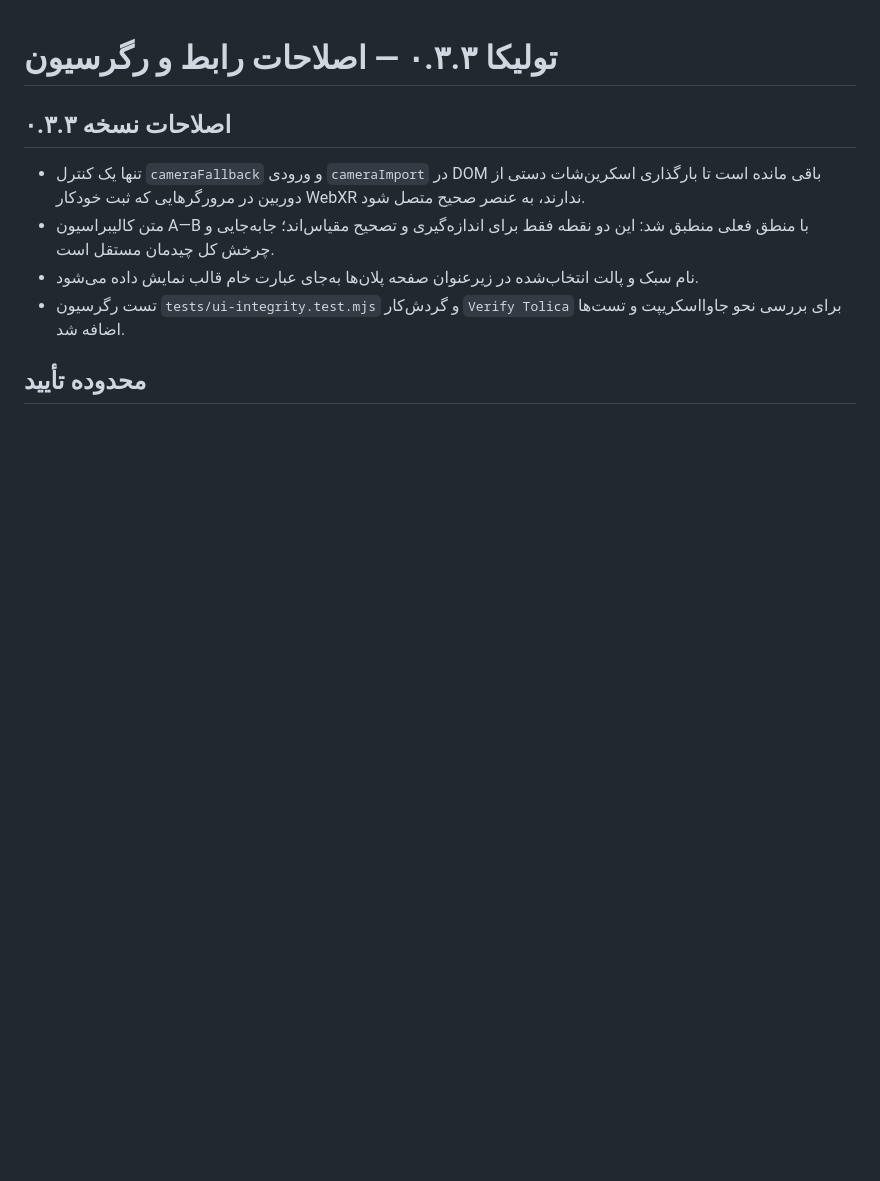
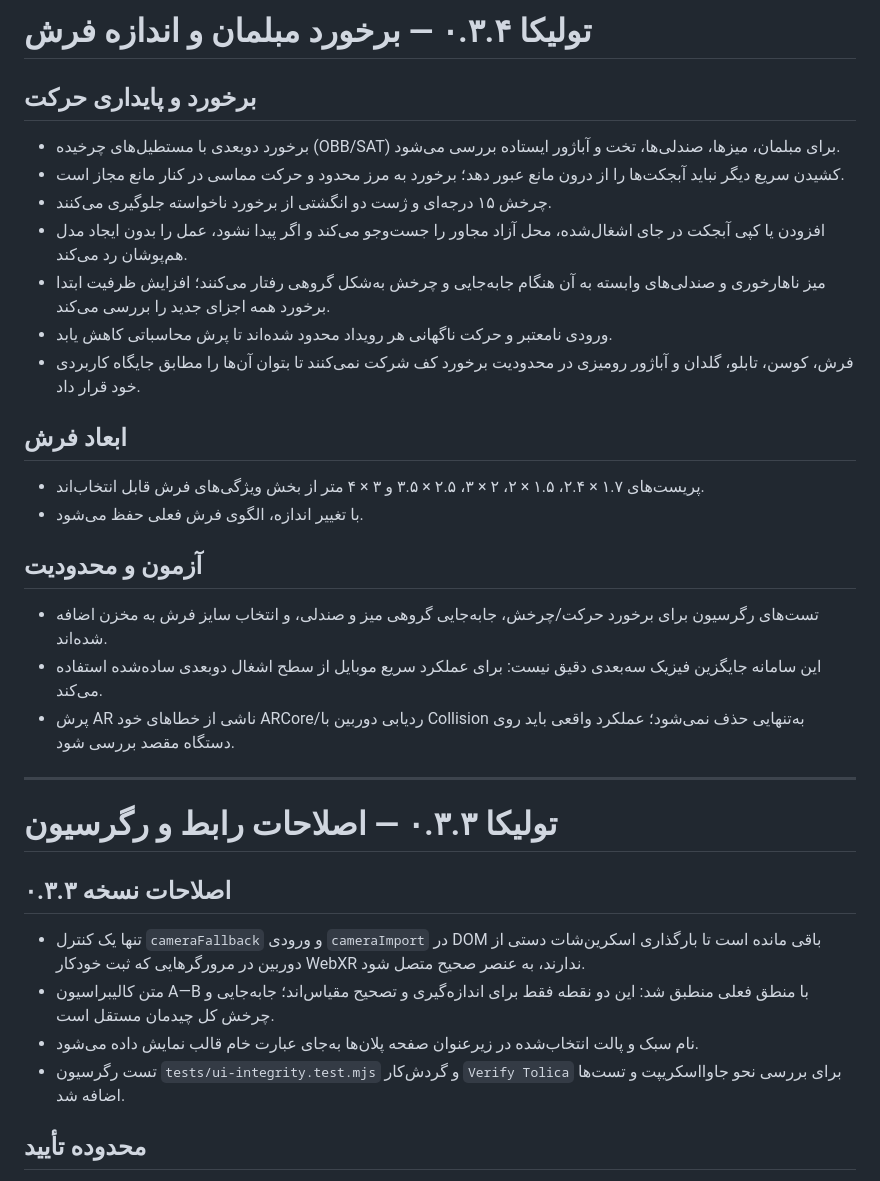
Before and after one commit to MaxLightner/tolica-ar, a Markdown page: README.md, the part around the change. Drawn GitHub-style; blank space fills up the shorter version.

Commit message:
Document Tolica 0.3.4 collision behaviour, rug size presets and AR tracking limitations

```diff
--- a/README.md
+++ b/README.md
@@ -1,3 +1,25 @@
+# تولیکا ۰.۳.۴ — برخورد مبلمان و اندازه فرش
+
+## برخورد و پایداری حرکت
+- برخورد دوبعدی با مستطیل‌های چرخیده (OBB/SAT) برای مبلمان، میزها، صندلی‌ها، تخت و آباژور ایستاده بررسی می‌شود.
+- کشیدن سریع دیگر نباید آبجکت‌ها را از درون مانع عبور دهد؛ برخورد به مرز محدود و حرکت مماسی در کنار مانع مجاز است.
+- چرخش ۱۵ درجه‌ای و ژست دو انگشتی از برخورد ناخواسته جلوگیری می‌کنند.
+- افزودن یا کپی آبجکت در جای اشغال‌شده، محل آزاد مجاور را جست‌وجو می‌کند و اگر پیدا نشود، عمل را بدون ایجاد مدل هم‌پوشان رد می‌کند.
+- میز ناهارخوری و صندلی‌های وابسته به آن هنگام جابه‌جایی و چرخش به‌شکل گروهی رفتار می‌کنند؛ افزایش ظرفیت ابتدا برخورد همه اجزای جدید را بررسی می‌کند.
+- ورودی نامعتبر و حرکت ناگهانی هر رویداد محدود شده‌اند تا پرش محاسباتی کاهش یابد.
+- فرش، کوسن، تابلو، گلدان و آباژور رومیزی در محدودیت برخورد کف شرکت نمی‌کنند تا بتوان آن‌ها را مطابق جایگاه کاربردی خود قرار داد.
+
+## ابعاد فرش
+- پریست‌های ۱.۷ × ۲.۴، ۱.۵ × ۲، ۲ × ۳، ۲.۵ × ۳.۵ و ۳ × ۴ متر از بخش ویژگی‌های فرش قابل انتخاب‌اند.
+- با تغییر اندازه، الگوی فرش فعلی حفظ می‌شود.
+
+## آزمون و محدودیت
+- تست‌های رگرسیون برای برخورد حرکت/چرخش، جابه‌جایی گروهی میز و صندلی، و انتخاب سایز فرش به مخزن اضافه شده‌اند.
+- این سامانه جایگزین فیزیک سه‌بعدی دقیق نیست: برای عملکرد سریع موبایل از سطح اشغال دوبعدی ساده‌شده استفاده می‌کند.
+- پرش AR ناشی از خطاهای خود ARCore/ردیابی دوربین با Collision به‌تنهایی حذف نمی‌شود؛ عملکرد واقعی باید روی دستگاه مقصد بررسی شود.
+
+---
+
 # تولیکا ۰.۳.۳ — اصلاحات رابط و رگرسیون
 
 ## اصلاحات نسخه ۰.۳.۳
```
